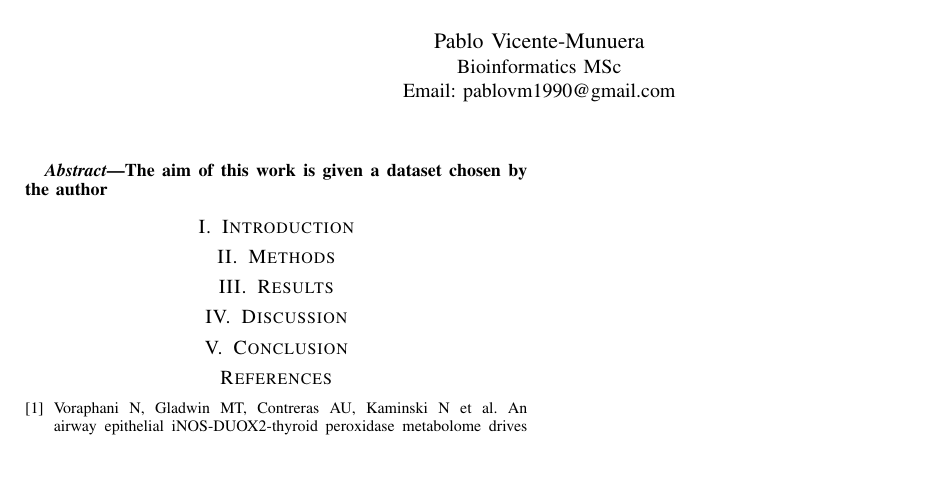
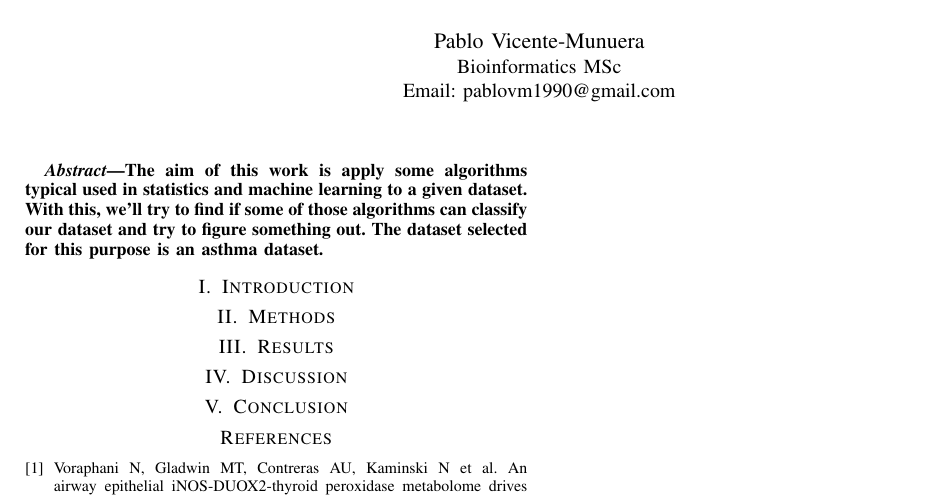
Before and after one commit to Pablo1990/MScBioinformatics, a LaTeX paper (MachineLearning/doc/doc.tex): part of the page, cut so that both start at the same text, the shorter picture padded with empty space. Compiled offline with pdfLaTeX.

Commit message:
abstract done

```diff
--- a/MachineLearning/doc/doc.tex
+++ b/MachineLearning/doc/doc.tex
@@ -14,11 +14,13 @@
 
 \begin{abstract}
 
-The aim of this work is given a dataset chosen by the author
+The aim of this work is apply some algorithms typical used in statistics and machine learning to a given dataset. With this, we'll try to find if some of those algorithms can classify our dataset and try to figure something out. The dataset selected for this purpose is an asthma dataset.
 
 \end{abstract}
 
 \section{Introduction}
+
+
 
 \section{Methods}
 
```
Also changed, not shown: MachineLearning/doc/doc.pdf.
